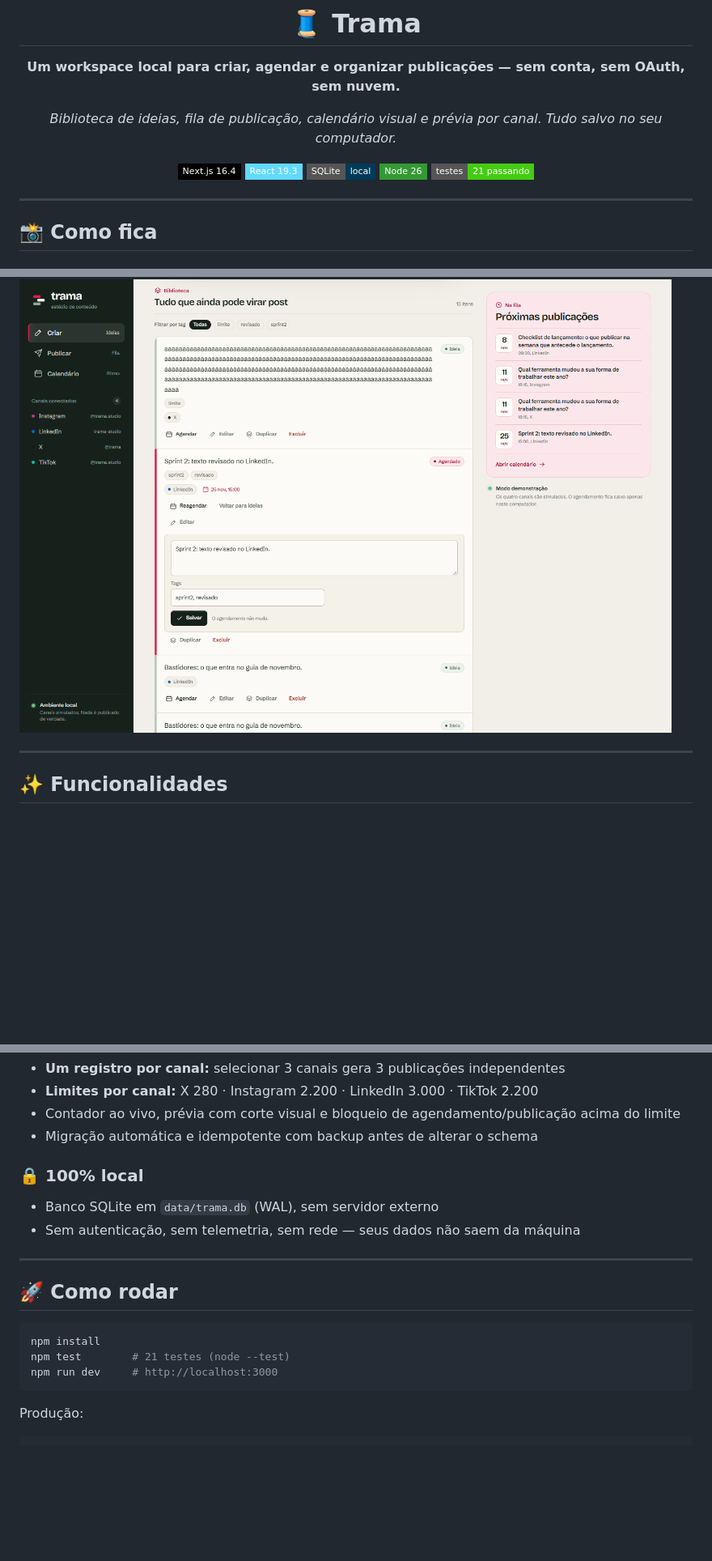
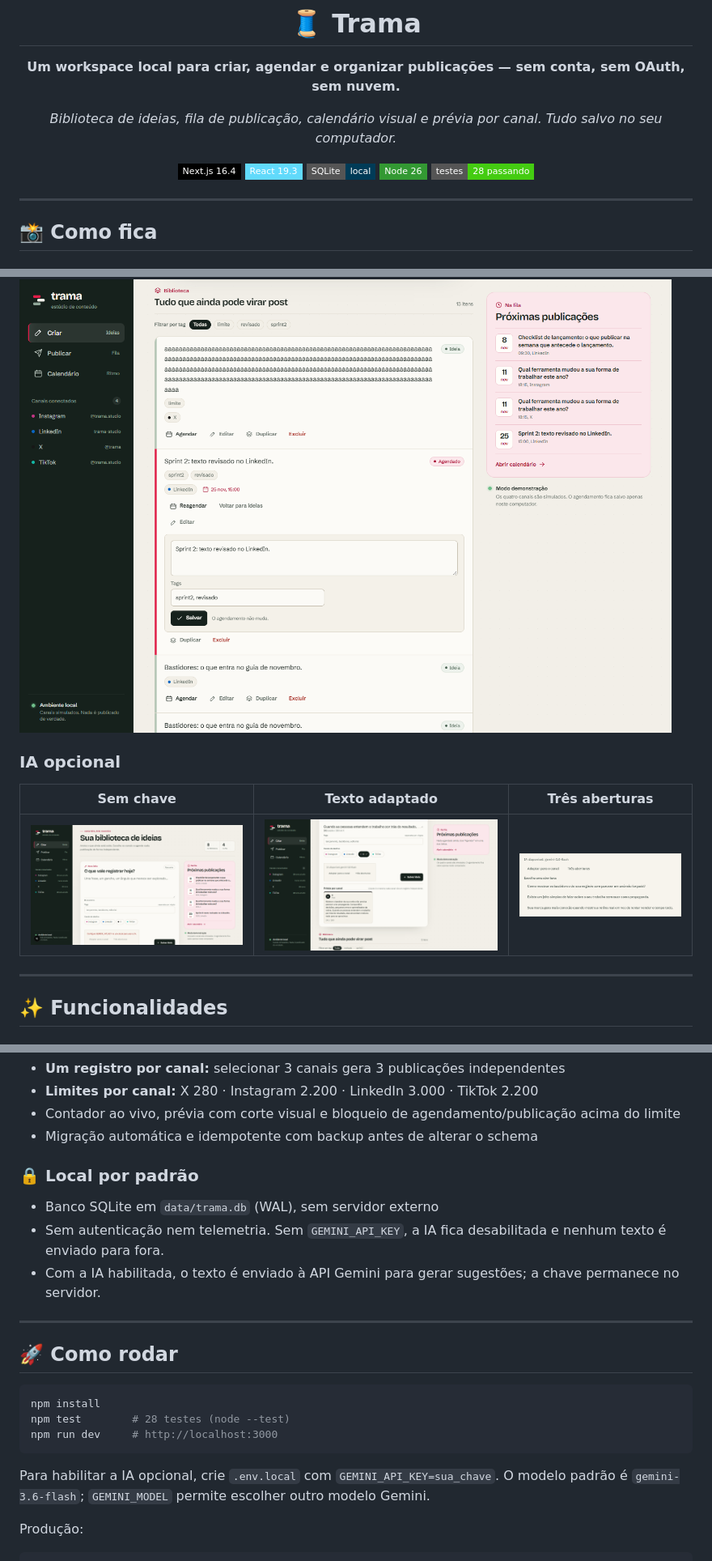
Before and after one commit to TayronSilva/Trama, a Markdown page: README.md, 3 parts joined by grey strips. Shown at 81% size. Drawn GitHub-style; pictures changed too: assets/sprint3-ai-adapt-x.png (added), assets/sprint3-ai-hooks-x.png (added), assets/sprint3-ai-no-key.png (added); badges without logos; blank space fills up the shorter version.

Commit message:
feat(ai): sprint 3 - IA opcional com Gemini REST, validacoes e screenshots

````diff
--- a/README.md
+++ b/README.md
@@ -17,7 +17,7 @@
 ![React](https://img.shields.io/badge/React%2019.3-61dafb?style=flat-square)
 ![SQLite](https://img.shields.io/badge/SQLite-local-003b57?style=flat-square)
 ![Node](https://img.shields.io/badge/Node%2026-339933?style=flat-square)
-![Testes](https://img.shields.io/badge/testes-21%20passando-brightgreen?style=flat-square)
+![Testes](https://img.shields.io/badge/testes-28%20passando-brightgreen?style=flat-square)
 
 </div>
 
@@ -53,6 +53,12 @@
 
 ![Edit open](assets/sprint2-edit-open.png)
 
+### IA opcional
+
+| Sem chave | Texto adaptado | Três aberturas |
+| :---: | :---: | :---: |
+| ![IA desabilitada sem chave](assets/sprint3-ai-no-key.png) | ![Texto adaptado para X](assets/sprint3-ai-adapt-x.png) | ![Opções de abertura](assets/sprint3-ai-hooks-x.png) |
+
 ---
 
 ## ✨ Funcionalidades
@@ -78,9 +84,10 @@
 - Contador ao vivo, prévia com corte visual e bloqueio de agendamento/publicação acima do limite
 - Migração automática e idempotente com backup antes de alterar o schema
 
-### 🔒 100% local
+### 🔒 Local por padrão
 - Banco SQLite em `data/trama.db` (WAL), sem servidor externo
-- Sem autenticação, sem telemetria, sem rede — seus dados não saem da máquina
+- Sem autenticação nem telemetria. Sem `GEMINI_API_KEY`, a IA fica desabilitada e nenhum texto é enviado para fora.
+- Com a IA habilitada, o texto é enviado à API Gemini para gerar sugestões; a chave permanece no servidor.
 
 ---
 
@@ -88,9 +95,11 @@
 
 ```powershell
 npm install
-npm test        # 21 testes (node --test)
+npm test        # 28 testes (node --test)
 npm run dev     # http://localhost:3000
 ```
+
+Para habilitar a IA opcional, crie `.env.local` com `GEMINI_API_KEY=sua_chave`. O modelo padrão é `gemini-3.6-flash`; `GEMINI_MODEL` permite escolher outro modelo Gemini.
 
 Produção:
 
````
Also changed, not shown: other parts of README.md (+2 -2 lines), tasks/plan.md (+33 -0 lines), tasks/todo.md (+30 -32 lines), 8 other files.
